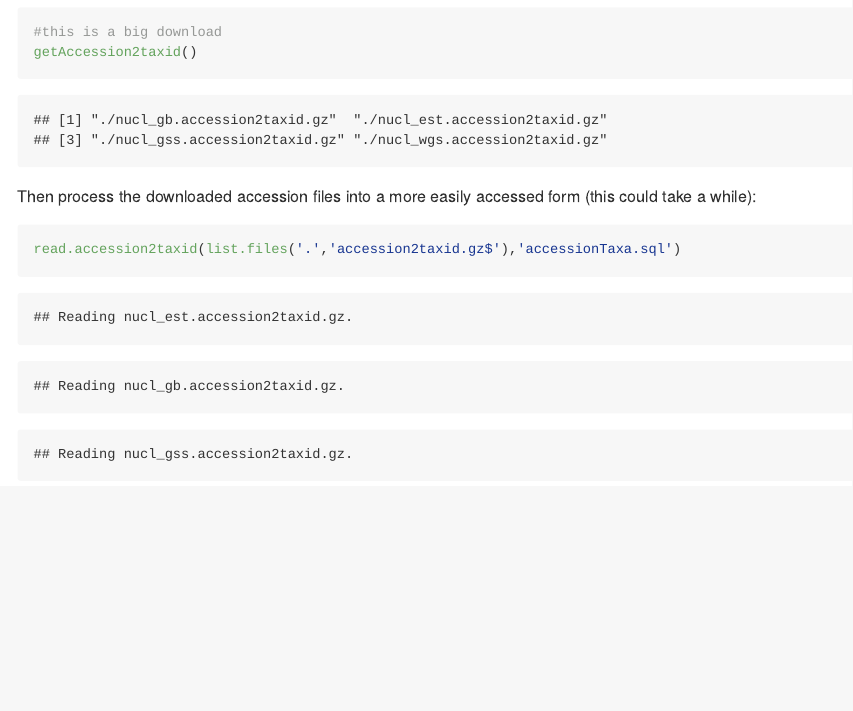
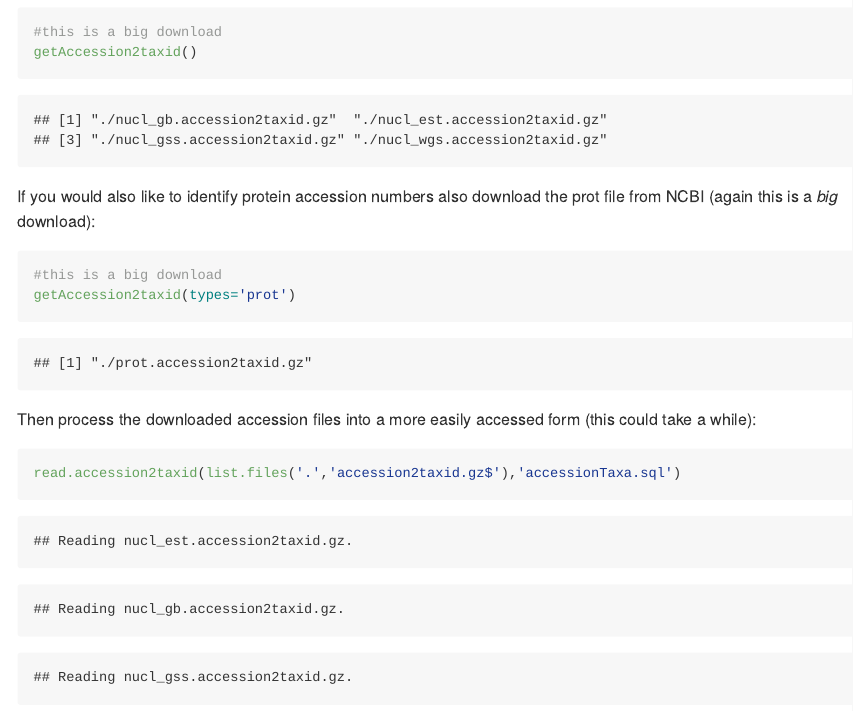
Before and after one commit to sherrillmix/taxonomizr, an R Markdown document (README.Rmd): the page in a window 1100 px wide, from 880 px down. The pictures show the output file README.md that the author committed with the source, drawn offline in the style of GitHub; badge pictures from the web are left out.

Commit message:
Add prot download example

````diff
--- a/README.Rmd
+++ b/README.Rmd
@@ -41,6 +41,17 @@ getAccession2taxid()
 ## [1] "./nucl_gb.accession2taxid.gz"  "./nucl_est.accession2taxid.gz"
 ## [3] "./nucl_gss.accession2taxid.gz" "./nucl_wgs.accession2taxid.gz"
 ```
+
+If you would also like to identify protein accession numbers also download the prot file from NCBI (again this is a _big_ download):
+```{r,eval=FALSE}
+#this is a big download
+getAccession2taxid(types='prot')
+```
+
+```
+## [1] "./prot.accession2taxid.gz"
+```
+
 
 
 Then process the downloaded accession files into a more easily accessed form (this could take a while):
````
Also changed, not shown: README.md.
